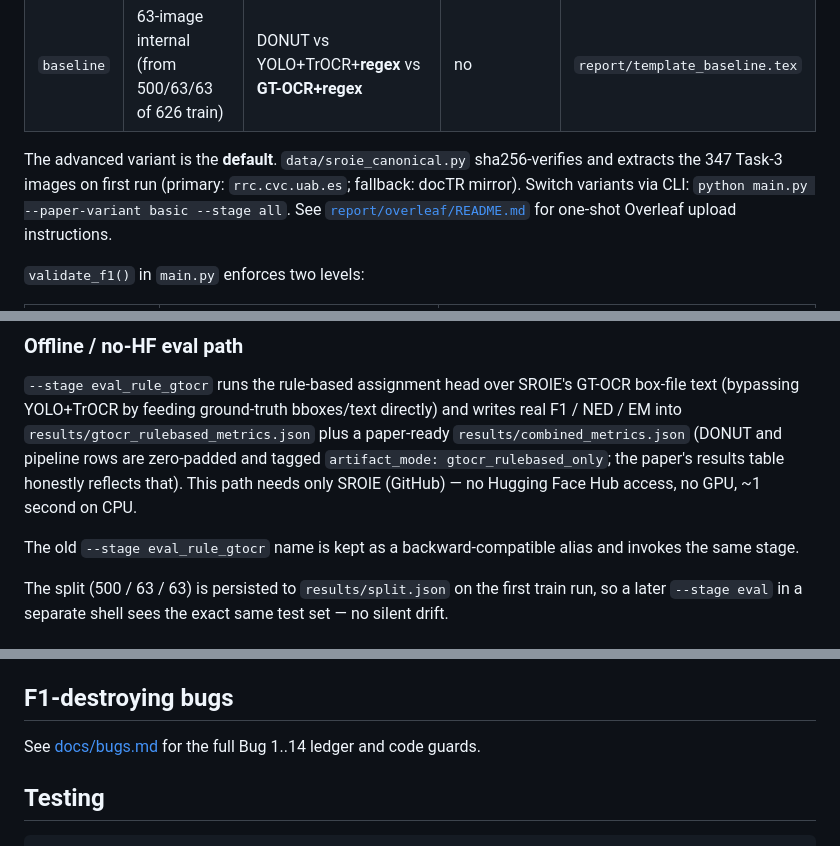
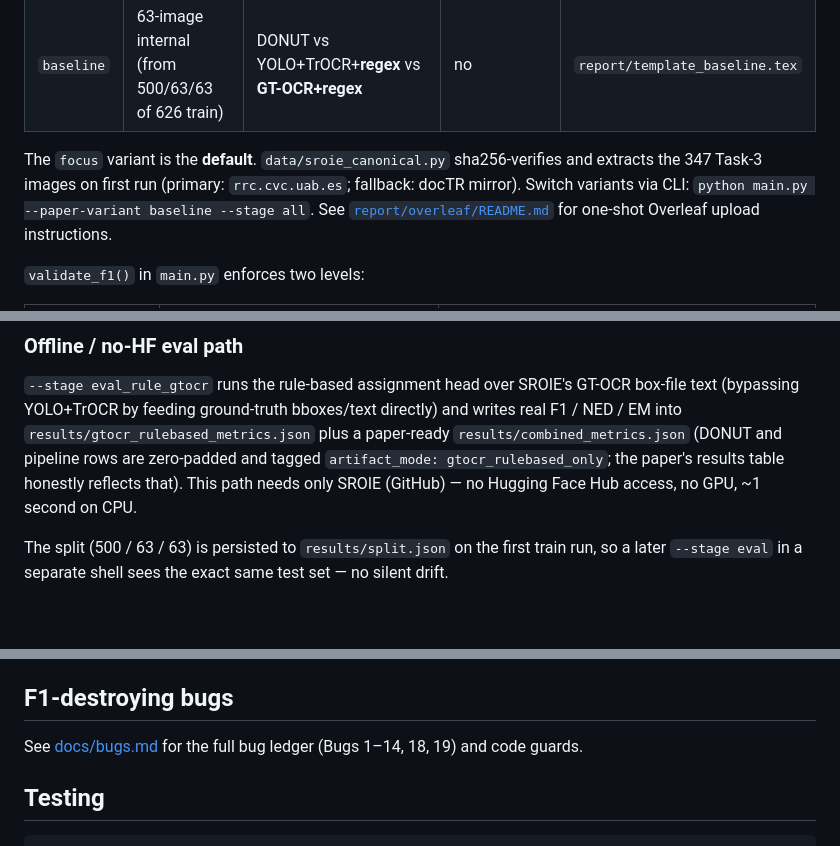
Before and after one commit to aiparallel0/kaggle2, a Markdown page: README.md, 3 parts joined by grey strips. Drawn GitHub-style; blank space fills up the shorter version.

Commit message:
Fix small README inconsistencies
Agent-Logs-Url: https://github.com/aiparallel0/kaggle2/sessions/be202454-1de0-4263-814c-e31ec2023a45

Co-authored-by: aiparallel0 <242355271+aiparallel0@users.noreply.github.com>

```diff
--- a/README.md
+++ b/README.md
@@ -27,10 +27,10 @@ The repo bifurcates into two **paper variants** that share one codebase:
 | `focus`  | 347 official ICDAR-2019 Task-3 (auto-downloaded)       | DONUT vs YOLO+TrOCR+**Attention assigner**           | **yes**                | `report/template_focus.tex` |
 | `baseline`     | 63-image internal (from 500/63/63 of 626 train)        | DONUT vs YOLO+TrOCR+**regex** vs **GT-OCR+regex**    | no                     | `report/template_baseline.tex`    |
 
-The advanced variant is the **default**.  `data/sroie_canonical.py`
+The `focus` variant is the **default**.  `data/sroie_canonical.py`
 sha256-verifies and extracts the 347 Task-3 images on first run
 (primary: `rrc.cvc.uab.es`; fallback: docTR mirror).  Switch variants
-via CLI: `python main.py --paper-variant basic --stage all`.  See
+via CLI: `python main.py --paper-variant baseline --stage all`.  See
 [`report/overleaf/README.md`](report/overleaf/README.md) for one-shot
 Overleaf upload instructions.
 
@@ -287,9 +287,6 @@ and tagged `artifact_mode: gtocr_rulebased_only`; the paper's results
 table honestly reflects that). This path needs only SROIE (GitHub) —
 no Hugging Face Hub access, no GPU, ~1 second on CPU.
 
-The old `--stage eval_rule_gtocr` name is kept as a backward-compatible
-alias and invokes the same stage.
-
 The split (500 / 63 / 63) is persisted to `results/split.json` on the
 first train run, so a later `--stage eval` in a separate shell sees the
 exact same test set — no silent drift.
@@ -363,7 +360,7 @@ change; see `models/consensus.py`.
 
 ## F1-destroying bugs
 
-See [docs/bugs.md](docs/bugs.md) for the full Bug 1..14 ledger and code guards.
+See [docs/bugs.md](docs/bugs.md) for the full bug ledger (Bugs 1–14, 18, 19) and code guards.
 
 ## Testing
 
```
